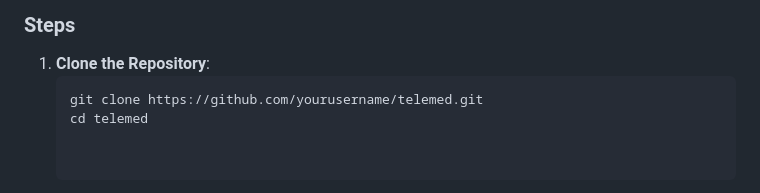
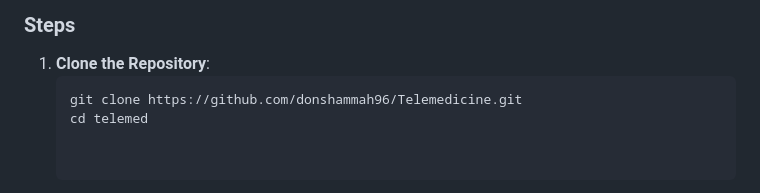
Before and after one commit to donshammah96/Telemedicine, a Markdown page: README.md, the part around the change. GitHub-like rendering.

````diff
--- a/README.md
+++ b/README.md
@@ -63,7 +63,7 @@ For the Flask application, the necessary libraries are listed in the `requiremen
 ### **Steps**
 1. **Clone the Repository**:
    ```bash
-   git clone https://github.com/yourusername/telemed.git
+   git clone https://github.com/donshammah96/Telemedicine.git
    cd telemed
 
 
````
